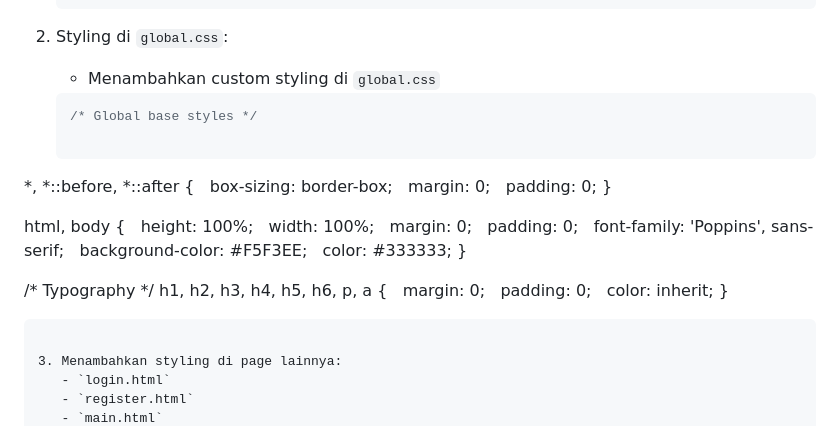
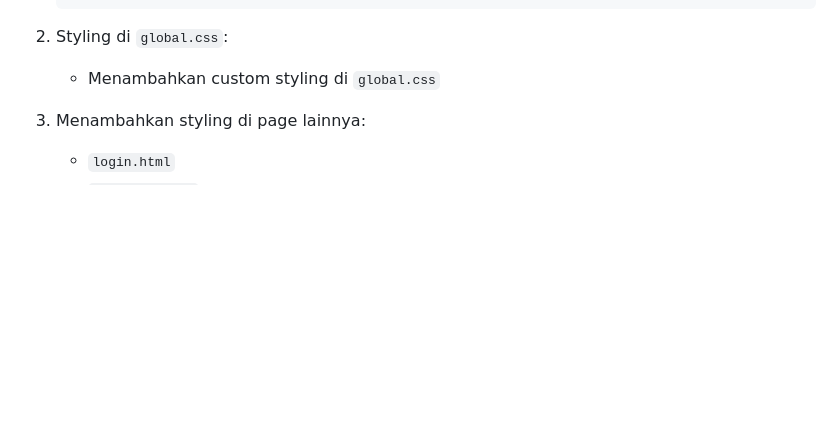
Before and after one commit to bizarrebeam/glowify, a Markdown page: README.md, the part around one of its changes. Drawn GitHub-style; blank space fills up the shorter version.

````diff
--- a/README.md
+++ b/README.md
@@ -747,34 +748,6 @@ Ada beberapa hal yang harus diperhatikan, sebab belum tentu semua cookies aman j
 
 2. Styling di `global.css`:
    - Menambahkan custom styling di `global.css`
-   ```css
-   /* Global base styles */
-
-*,
-*::before,
-*::after {
-  box-sizing: border-box;
-  margin: 0;
-  padding: 0;
-}
-
-html, body {
-  height: 100%;
-  width: 100%;
-  margin: 0;
-  padding: 0;
-  font-family: 'Poppins', sans-serif;
-  background-color: #F5F3EE;
-  color: #333333;
-}
-
-/* Typography */
-h1, h2, h3, h4, h5, h6, p, a {
-  margin: 0;
-  padding: 0;
-  color: inherit;
-}
-```
 
 3. Menambahkan styling di page lainnya:
    - `login.html`
````
Also changed, not shown: other parts of README.md (+1 -0 lines).
